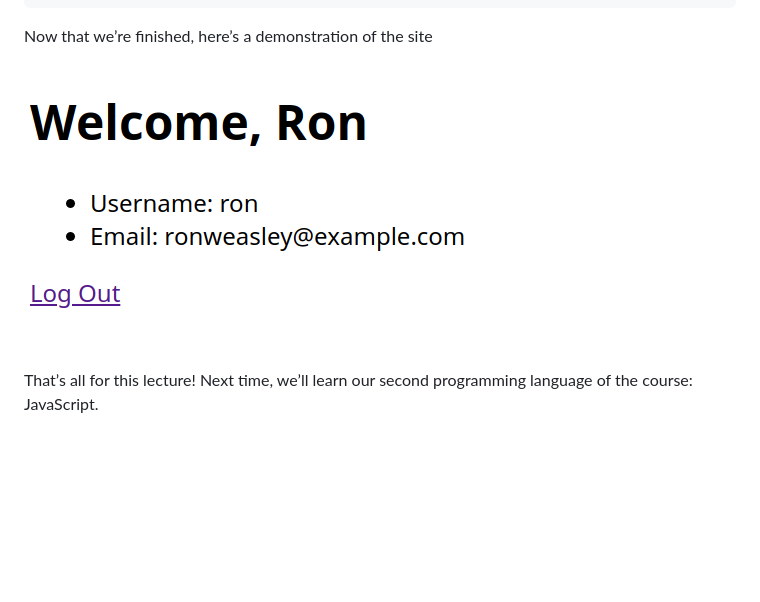
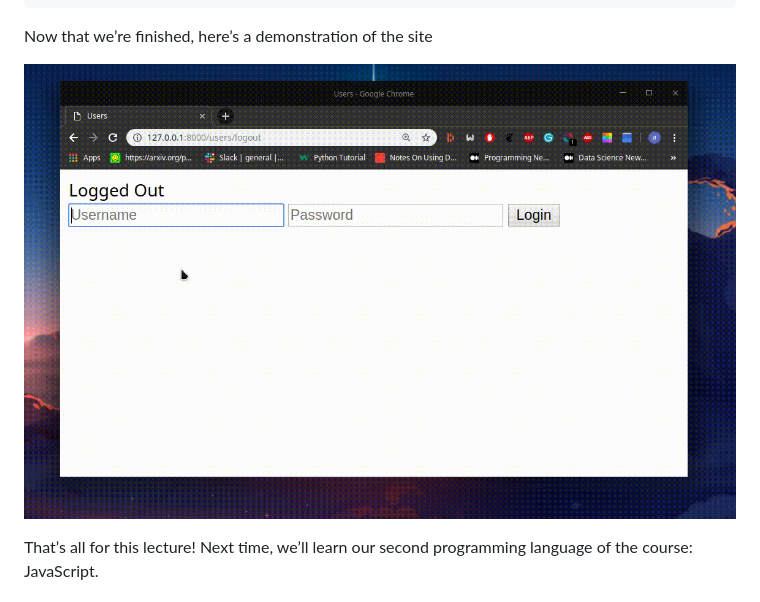
Before and after one commit to andvsilva/CS50-Web-Python-Java, a Markdown page: lecture4/README.md, the part around the change. Drawn GitHub-style; pictures changed too: lecture4/figures/login_user.gif (added), lecture4/figures/login_user.png (deleted); blank space fills up the shorter version.

Commit message:
add gif to show the login user

```diff
--- a/lecture4/README.md
+++ b/lecture4/README.md
@@ -971,7 +971,7 @@ def logout_view(request):
 
 Now that we’re finished, here’s a demonstration of the site
 
-![](/lecture4/figures/login_user.png)
+![](/lecture4/figures/login_user.gif)
 
 That’s all for this lecture! Next time, we’ll learn our second programming language of the course: JavaScript.
 
```
Also changed, not shown: 1 other file.
